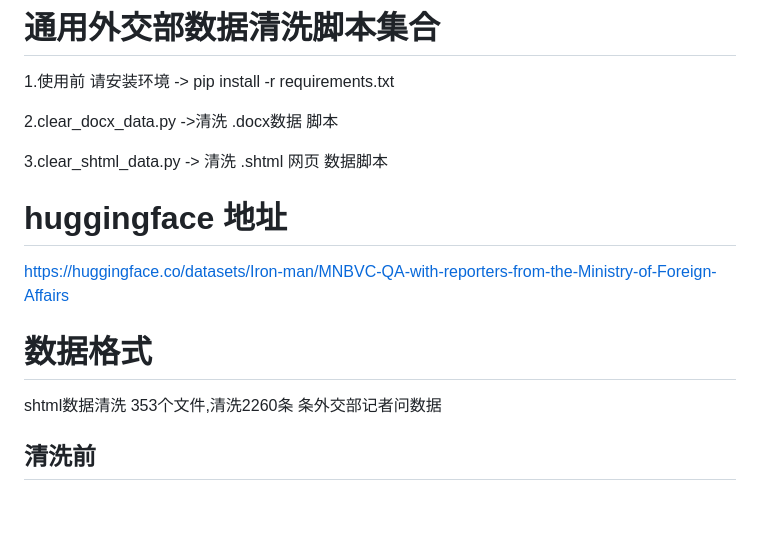
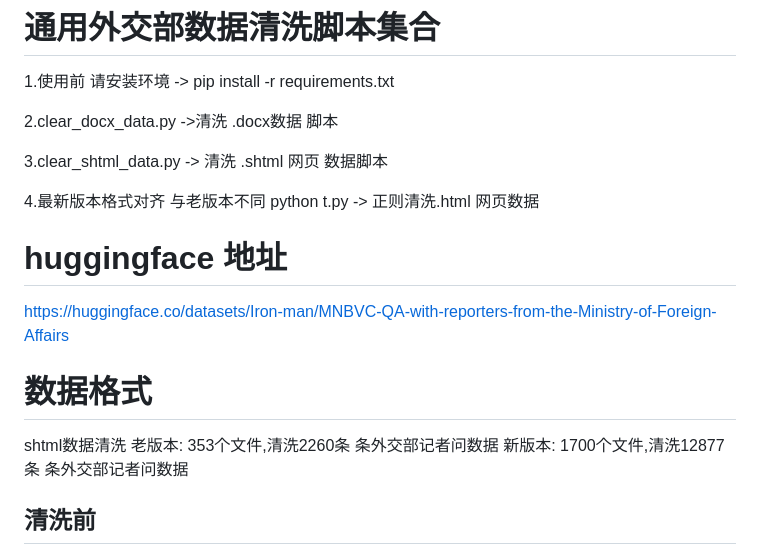
Before and after one commit to UnstoppableCurry/QA_with_reporters_from_the_Ministry_of_Foreign_Affair_mnbvc, a Markdown page: README.md, the part around the change. GitHub-like rendering; blank space fills up the shorter version.

```diff
--- a/README.md
+++ b/README.md
@@ -9,6 +9,8 @@ MNBVC General Cleaning Script for the Q&amp;A Dataset of Foreign Ministry Journa
 
  3.clear_shtml_data.py -> 清洗 .shtml 网页 数据脚本
 
+ 4.最新版本格式对齐 与老版本不同 python t.py -> 正则清洗.html 网页数据
+
  # huggingface 地址
 
  https://huggingface.co/datasets/Iron-man/MNBVC-QA-with-reporters-from-the-Ministry-of-Foreign-Affairs
@@ -16,7 +18,9 @@ MNBVC General Cleaning Script for the Q&amp;A Dataset of Foreign Ministry Journa
 
 # 数据格式
 shtml数据清洗
-353个文件,清洗2260条 条外交部记者问数据
+老版本: 353个文件,清洗2260条 条外交部记者问数据
+新版本: 1700个文件,清洗12877条 条外交部记者问数据
+
 
 ## 清洗前
 "<P style="FONT-FAMILY: arial; FONT-SIZE: 14px"　　答：当前东亚区域合作总体势头良好，为地区国家抗击疫情和经济复苏提供了积极助力。同时，全球疫情反弹波动，地区热点问题此起彼伏，东亚合作面临更多复杂因素。 /P>"
```
